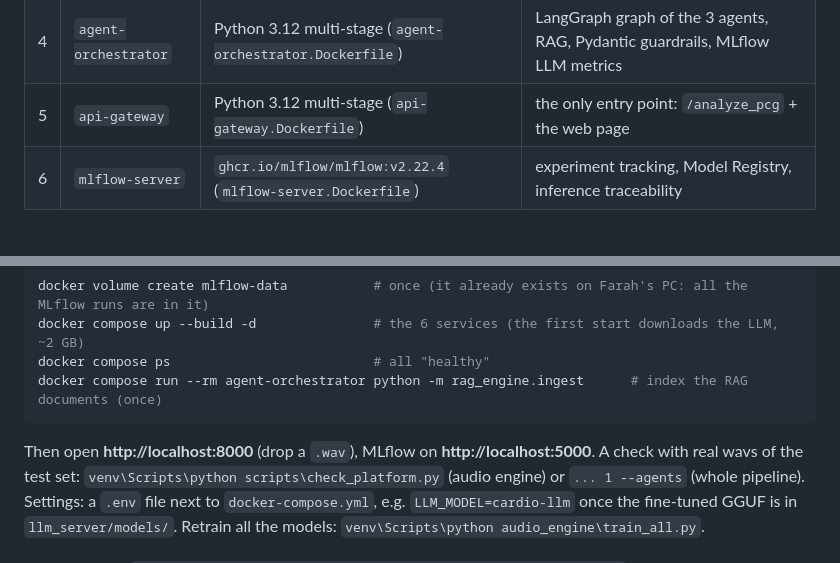
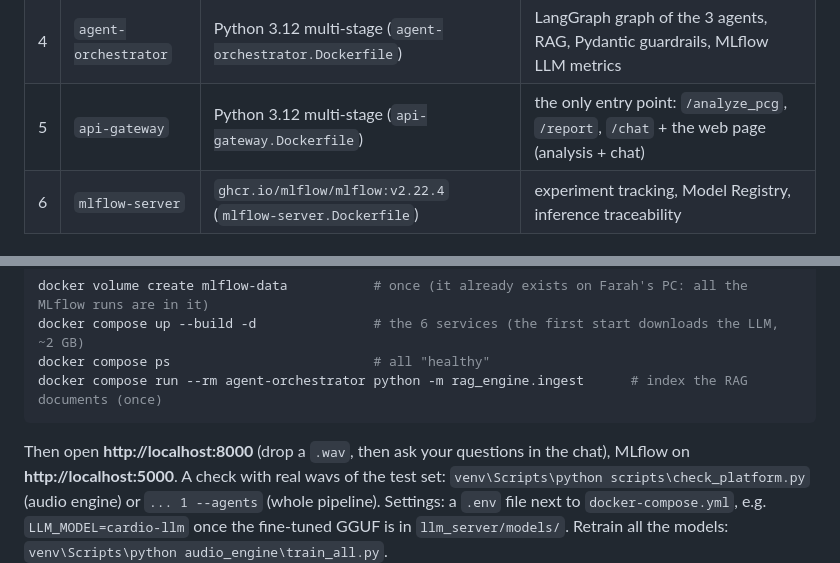
Before and after one commit to Farah-Belghith2710/CardioAgent, a Markdown page: README.md, 2 parts joined by grey strips. Rendered like a GitHub page.

````diff
--- a/README.md
+++ b/README.md
@@ -31,7 +31,7 @@ flowchart LR
 | 2 | `vector-db` | `qdrant/qdrant:v1.20.2` (`vector-db.Dockerfile`) | embeddings of the RAG documents, cosine search |
 | 3 | `audio-engine` | Python 3.12 multi-stage (`audio-engine.Dockerfile`) | preprocessing (2000 Hz, 5 s, Mel, MFCC), the 5 ONNX models + ensemble, MLflow inference logs |
 | 4 | `agent-orchestrator` | Python 3.12 multi-stage (`agent-orchestrator.Dockerfile`) | LangGraph graph of the 3 agents, RAG, Pydantic guardrails, MLflow LLM metrics |
-| 5 | `api-gateway` | Python 3.12 multi-stage (`api-gateway.Dockerfile`) | the only entry point: `/analyze_pcg` + the web page |
+| 5 | `api-gateway` | Python 3.12 multi-stage (`api-gateway.Dockerfile`) | the only entry point: `/analyze_pcg`, `/report`, `/chat` + the web page (analysis + chat) |
 | 6 | `mlflow-server` | `ghcr.io/mlflow/mlflow:v2.22.4` (`mlflow-server.Dockerfile`) | experiment tracking, Model Registry, inference traceability |
 
 ## 2. How to run
@@ -45,7 +45,8 @@ docker compose ps                          # all "healthy"
 docker compose run --rm agent-orchestrator python -m rag_engine.ingest      # index the RAG documents (once)
 ```
 
-Then open **http://localhost:8000** (drop a `.wav`), MLflow on **http://localhost:5000**. A check with real wavs of
+Then open **http://localhost:8000** (drop a `.wav`, then ask your questions in the chat), MLflow on
+**http://localhost:5000**. A check with real wavs of
 the test set: `venv\Scripts\python scripts\check_platform.py` (audio engine) or `... 1 --agents` (whole pipeline).
 Settings: a `.env` file next to `docker-compose.yml`, e.g. `LLM_MODEL=cardio-llm` once the fine-tuned GGUF is in
 `llm_server/models/`. Retrain all the models: `venv\Scripts\python audio_engine\train_all.py`.
````
Also changed, not shown: other parts of README.md (+46 -6 lines), CHANGES_FOR_FARAH.md (+19 -1 lines), docs/chat_answers.png (added), docs/page_analysis_and_chat.png (added), 3 other files.
